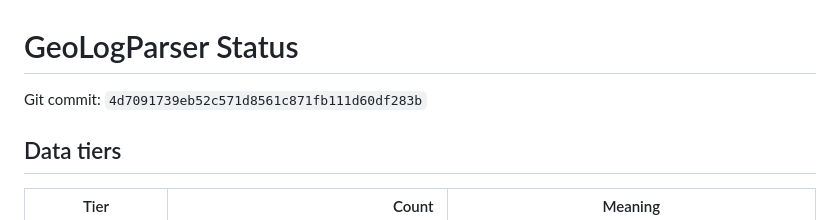
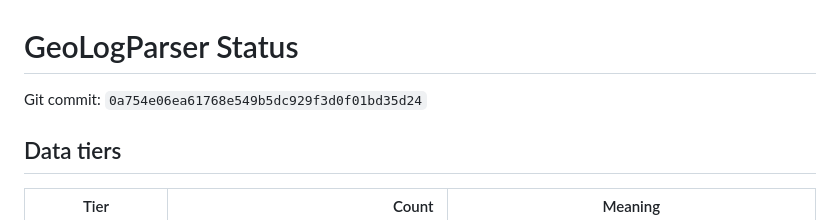
Before and after one commit to Entropic-Silence/GeoLogParser, a Markdown page: docs/status.md, the part around the change. GitHub-like rendering.

Commit message:
docs: refresh status after cross-source audit

```diff
--- a/docs/status.md
+++ b/docs/status.md
@@ -1,7 +1,7 @@
 <!-- AUTO-GENERATED by scripts/update_status.py; evidence dashboard, not a paper result. -->
 # GeoLogParser Status
 
-Git commit: `4d7091739eb52c571d8561c871fb111d60df283b`
+Git commit: `0a754e06ea61768e549b5dc929f3d0f01bd35d24`
 
 ## Data tiers
 
```
